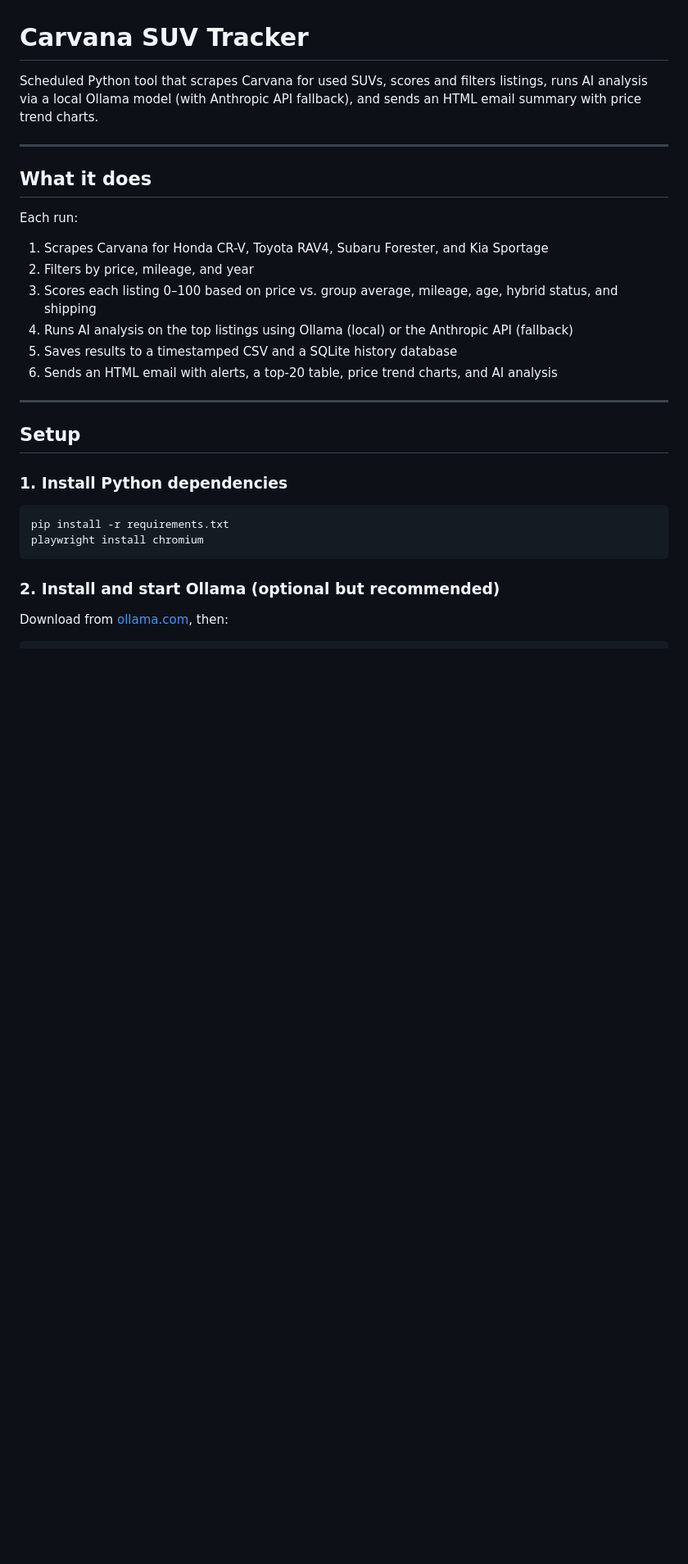
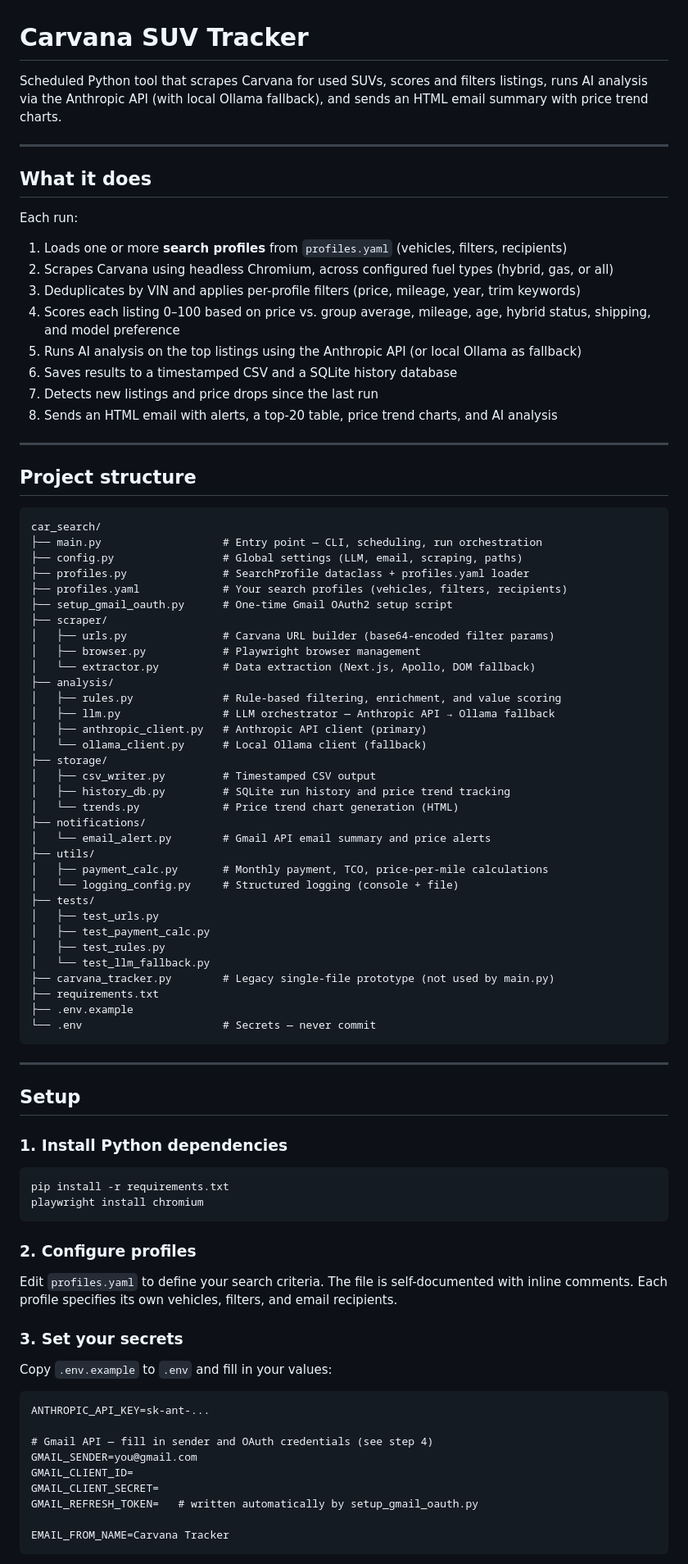
Before and after one commit to aus10haymond/car_search, a Markdown page: README.md, the part around one of its changes. Shown at 82% size. Drawn GitHub-style; blank space fills up the shorter version.

````diff
--- a/README.md
+++ b/README.md
@@ -1,6 +1,6 @@
 # Carvana SUV Tracker
 
-Scheduled Python tool that scrapes Carvana for used SUVs, scores and filters listings, runs AI analysis via a local Ollama model (with Anthropic API fallback), and sends an HTML email summary with price trend charts.
+Scheduled Python tool that scrapes Carvana for used SUVs, scores and filters listings, runs AI analysis via the Anthropic API (with local Ollama fallback), and sends an HTML email summary with price trend charts.
 
 ---
 
@@ -8,12 +8,54 @@ Scheduled Python tool that scrapes Carvana for used SUVs, scores and filters lis
 
 Each run:
 
-1. Scrapes Carvana for Honda CR-V, Toyota RAV4, Subaru Forester, and Kia Sportage
-2. Filters by price, mileage, and year
-3. Scores each listing 0–100 based on price vs. group average, mileage, age, hybrid status, and shipping
-4. Runs AI analysis on the top listings using Ollama (local) or the Anthropic API (fallback)
-5. Saves results to a timestamped CSV and a SQLite history database
-6. Sends an HTML email with alerts, a top-20 table, price trend charts, and AI analysis
+1. Loads one or more **search profiles** from `profiles.yaml` (vehicles, filters, recipients)
+2. Scrapes Carvana using headless Chromium, across configured fuel types (hybrid, gas, or all)
+3. Deduplicates by VIN and applies per-profile filters (price, mileage, year, trim keywords)
+4. Scores each listing 0–100 based on price vs. group average, mileage, age, hybrid status, shipping, and model preference
+5. Runs AI analysis on the top listings using the Anthropic API (or local Ollama as fallback)
+6. Saves results to a timestamped CSV and a SQLite history database
+7. Detects new listings and price drops since the last run
+8. Sends an HTML email with alerts, a top-20 table, price trend charts, and AI analysis
+
+---
+
+## Project structure
+
+```
+car_search/
+├── main.py                   # Entry point — CLI, scheduling, run orchestration
+├── config.py                 # Global settings (LLM, email, scraping, paths)
+├── profiles.py               # SearchProfile dataclass + profiles.yaml loader
+├── profiles.yaml             # Your search profiles (vehicles, filters, recipients)
+├── setup_gmail_oauth.py      # One-time Gmail OAuth2 setup script
+├── scraper/
+│   ├── urls.py               # Carvana URL builder (base64-encoded filter params)
+│   ├── browser.py            # Playwright browser management
+│   └── extractor.py          # Data extraction (Next.js, Apollo, DOM fallback)
+├── analysis/
+│   ├── rules.py              # Rule-based filtering, enrichment, and value scoring
+│   ├── llm.py                # LLM orchestrator — Anthropic API → Ollama fallback
+│   ├── anthropic_client.py   # Anthropic API client (primary)
+│   └── ollama_client.py      # Local Ollama client (fallback)
+├── storage/
+│   ├── csv_writer.py         # Timestamped CSV output
+│   ├── history_db.py         # SQLite run history and price trend tracking
+│   └── trends.py             # Price trend chart generation (HTML)
+├── notifications/
+│   └── email_alert.py        # Gmail API email summary and price alerts
+├── utils/
+│   ├── payment_calc.py       # Monthly payment, TCO, price-per-mile calculations
+│   └── logging_config.py     # Structured logging (console + file)
+├── tests/
+│   ├── test_urls.py
+│   ├── test_payment_calc.py
+│   ├── test_rules.py
+│   └── test_llm_fallback.py
+├── carvana_tracker.py        # Legacy single-file prototype (not used by main.py)
+├── requirements.txt
+├── .env.example
+└── .env                      # Secrets — never commit
+```
 
 ---
 
@@ -26,6 +68,23 @@ pip install -r requirements.txt
 playwright install chromium
 ```
 
-### 2. Install and start Ollama (optional but recommended)
+### 2. Configure profiles
 
-Download from [ollama.com](https://ollama.com), then:
+Edit `profiles.yaml` to define your search criteria. The file is self-documented with inline comments. Each profile specifies its own vehicles, filters, and email recipients.
+
+### 3. Set your secrets
+
+Copy `.env.example` to `.env` and fill in your values:
+
+```dotenv
+ANTHROPIC_API_KEY=sk-ant-...
+
+# Gmail API — fill in sender and OAuth credentials (see step 4)
+GMAIL_SENDER=you@gmail.com
+GMAIL_CLIENT_ID=
+GMAIL_CLIENT_SECRET=
+GMAIL_REFRESH_TOKEN=   # written automatically by setup_gmail_oauth.py
+
+EMAIL_FROM_NAME=Carvana Tracker
+```
+
````
Also changed, not shown: other parts of README.md (+107 -72 lines).
